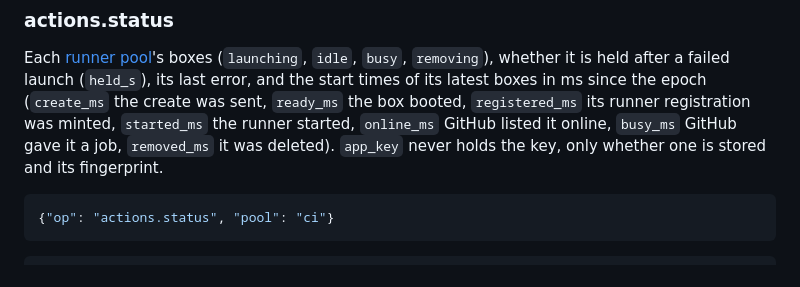
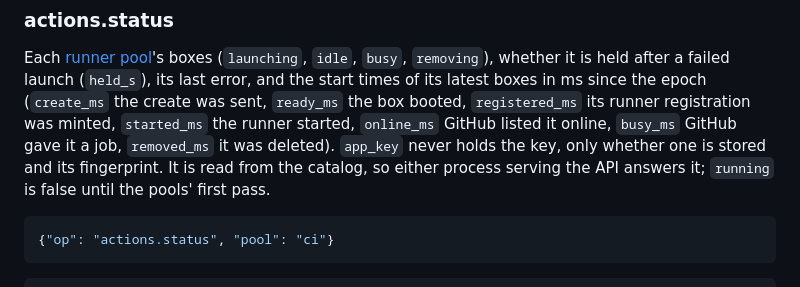
Before and after one commit to sebassdc/open-workspaces, a Markdown page: docs/ADMIN_API.md, the part around the change. Drawn GitHub-style.

Commit message:
Admin API docs: actions.status is read from the catalog
Co-Authored-By: Claude Opus 5.5 <noreply@anthropic.com>

````diff
--- a/docs/ADMIN_API.md
+++ b/docs/ADMIN_API.md
@@ -388,7 +388,9 @@ start times of its latest boxes in ms since the epoch (`create_ms` the create wa
 sent, `ready_ms` the box booted, `registered_ms` its runner registration was
 minted, `started_ms` the runner started, `online_ms` GitHub listed it online,
 `busy_ms` GitHub gave it a job, `removed_ms` it was deleted). `app_key` never
-holds the key, only whether one is stored and its fingerprint.
+holds the key, only whether one is stored and its fingerprint. It is read from the
+catalog, so either process serving the API answers it; `running` is false until
+the pools' first pass.
 
 <!-- admin:example op=actions.status -->
 ```json
````
